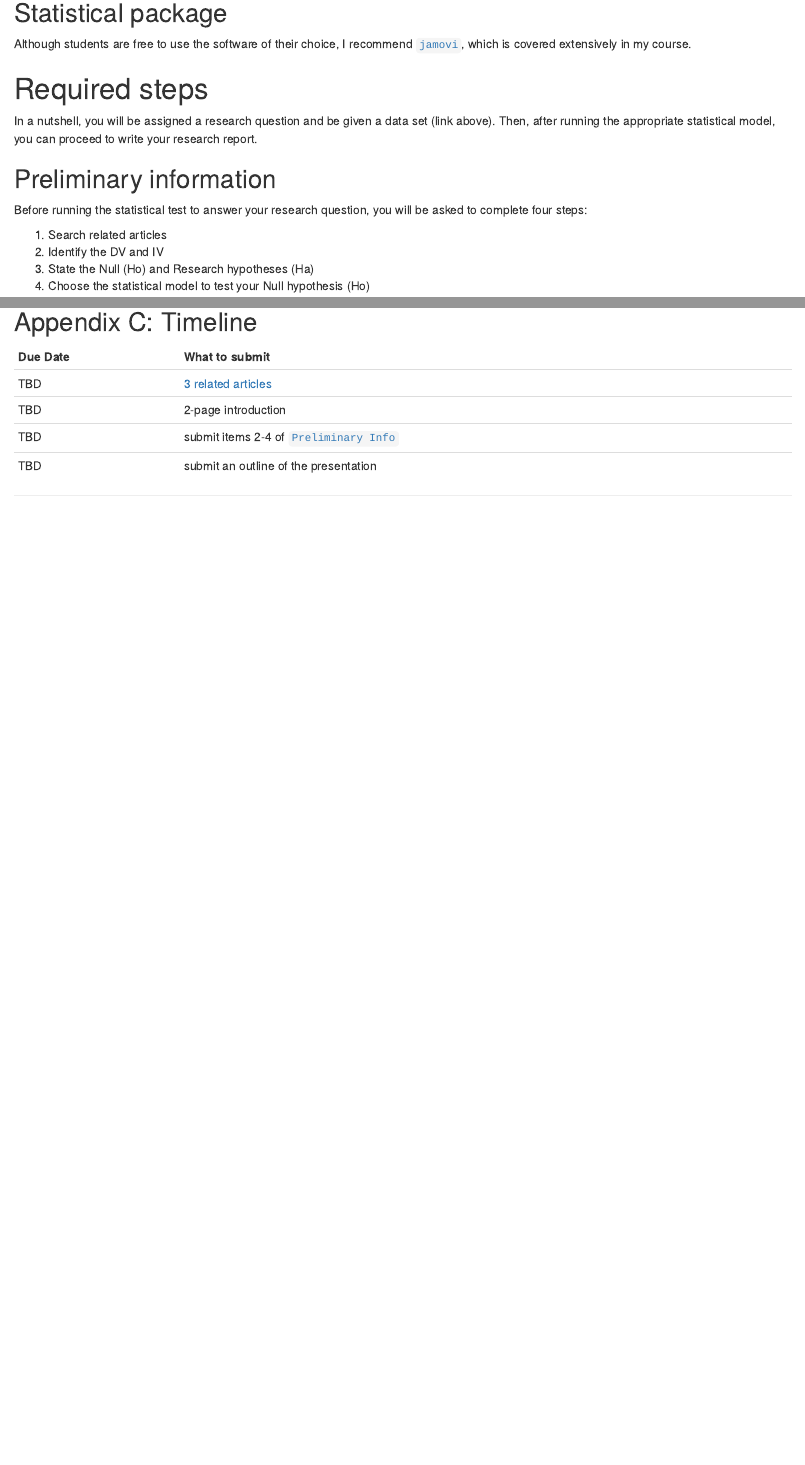
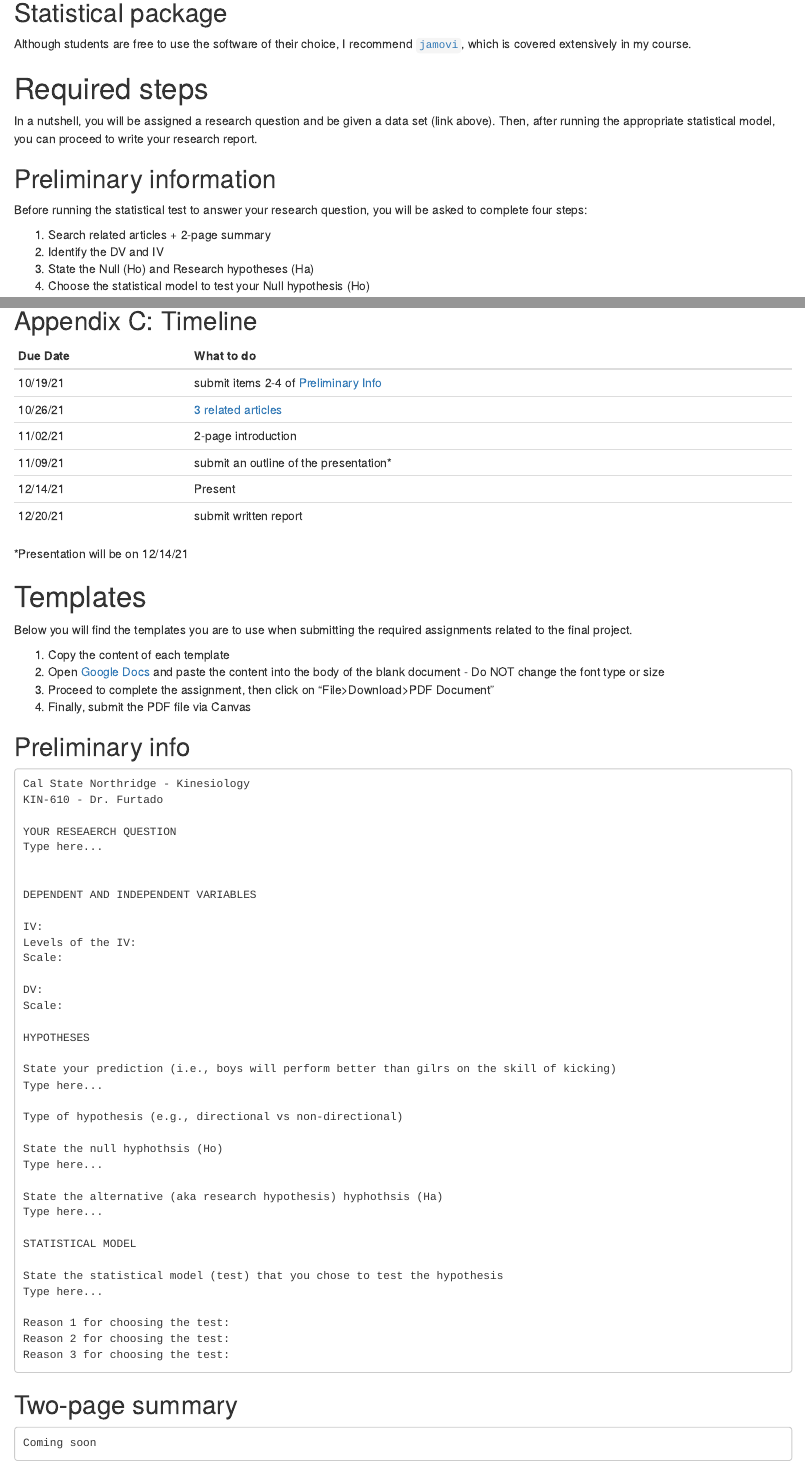
Before and after one commit to drfurtado/isk-ancillary, an R Markdown document (projects/project1.Rmd): the page in a window 1100 px wide, from 940 px down, and a second part further down, joined at a grey line. Rendered offline with R 4.5, knitr and Pandoc, with nearby package versions; drawn as R Markdown's standard HTML page in place of the format the file asks for.

Commit message:
updated project

````diff
--- a/projects/project1.Rmd
+++ b/projects/project1.Rmd
@@ -61,7 +60,7 @@ In a nutshell, you will be assigned a research question and be given a data set
 
 Before running the statistical test to answer your research question, you will be asked to complete four steps:
 
-1. Search related articles
+1. Search related articles + 2-page summary
 2. Identify the DV and IV
 3. State the Null (Ho) and Research hypotheses (Ha)
 4. Choose the statistical model to test your Null hypothesis (Ho)
@@ -321,16 +330,79 @@ Certain football positions require players to perform extraordinary moves. `Wide
 
 Test the hypothesis that `WR` will perform differently when compared to `Quarterbacks` (QB) and `Defensive Line` (DT) players on the test of `Broad-Jump` (broad_jump_post). Your prediction is that `WR` will overperform both `QB` and `DL` players and the last two positions will not show difference when compared.
 
-```
+----
+
 Hint: use `position_labels` for this analysis.
-```
+
 ----
 
 ## Appendix C: Timeline {#timeline}
 
-| Due Date | What to submit |
+| Due Date | What to do |
 |:---------|:---------------|
-| TBD      | [3 related articles](#articles) |
-| TBD     | 2-page introduction |
-| TBD      | submit items 2-4 of [`Preliminary Info`](#prelim-info) |
-| TBD     | submit an outline of the presentation |
+|10/19/21| submit items 2-4 of [Preliminary Info](#prelim-info) |
+|10/26/21 | [3 related articles](#articles) |
+|11/02/21 | 2-page introduction |
+|11/09/21 | submit an outline of the presentation* |
+|12/14/21 | Present  |
+|12/20/21 | submit written report |
+
+*Presentation will be on 12/14/21
+
+# Templates
+
+Below you will find the templates you are to use when submitting the required assignments related to the final project.
+
+1. Copy the content of each template
+2. Open [Google Docs](http://docs.google.com) and paste the content into the body of the blank document - Do NOT change the font type or size
+3. Proceed to complete the assignment, then click on "File>Download>PDF Document"
+4. Finally, submit the PDF file via Canvas
+
+## Preliminary info
+
+```
+Cal State Northridge - Kinesiology
+KIN-610 - Dr. Furtado
+
+YOUR RESEAERCH QUESTION
+Type here...
+
+
+DEPENDENT AND INDEPENDENT VARIABLES
+
+IV:
+Levels of the IV:
+Scale:
+
+DV:
+Scale:
+
+HYPOTHESES
+
+State your prediction (i.e., boys will perform better than gilrs on the skill of kicking)
+Type here...
+
+Type of hypothesis (e.g., directional vs non-directional)
+
+State the null hyphothsis (Ho)
+Type here...
+
+State the alternative (aka research hypothesis) hyphothsis (Ha)
+Type here...
+
+STATISTICAL MODEL
+
+State the statistical model (test) that you chose to test the hypothesis
+Type here...
+
+Reason 1 for choosing the test:
+Reason 2 for choosing the test:
+Reason 3 for choosing the test:
+
+```
+
+## Two-page summary
+
+```
+Coming soon
+```
````
Also changed, not shown: projects/project1.html, projects/project1.Rmd (75 more changed lines).
